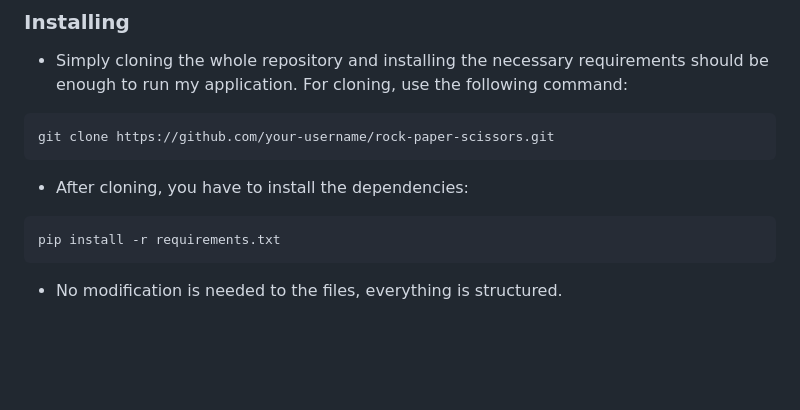
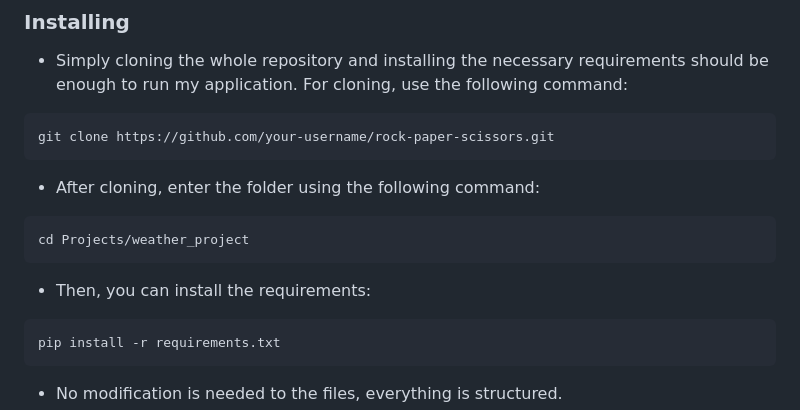
Before and after one commit to madarasibalazs/Projects, a Markdown page: Spotify_project/README.md, the part around the change. Drawn GitHub-style; blank space fills up the shorter version.

````diff
--- a/Spotify_project/README.md
+++ b/Spotify_project/README.md
@@ -23,7 +23,11 @@ My project is about making the most out of the Spotify API. Using my flask appli
 ```
 git clone https://github.com/your-username/rock-paper-scissors.git
 ```
-* After cloning, you have to install the dependencies:
+* After cloning, enter the folder using the following command:
+```
+cd Projects/weather_project
+```
+* Then, you can install the requirements:
 ```
 pip install -r requirements.txt
 ```
````
